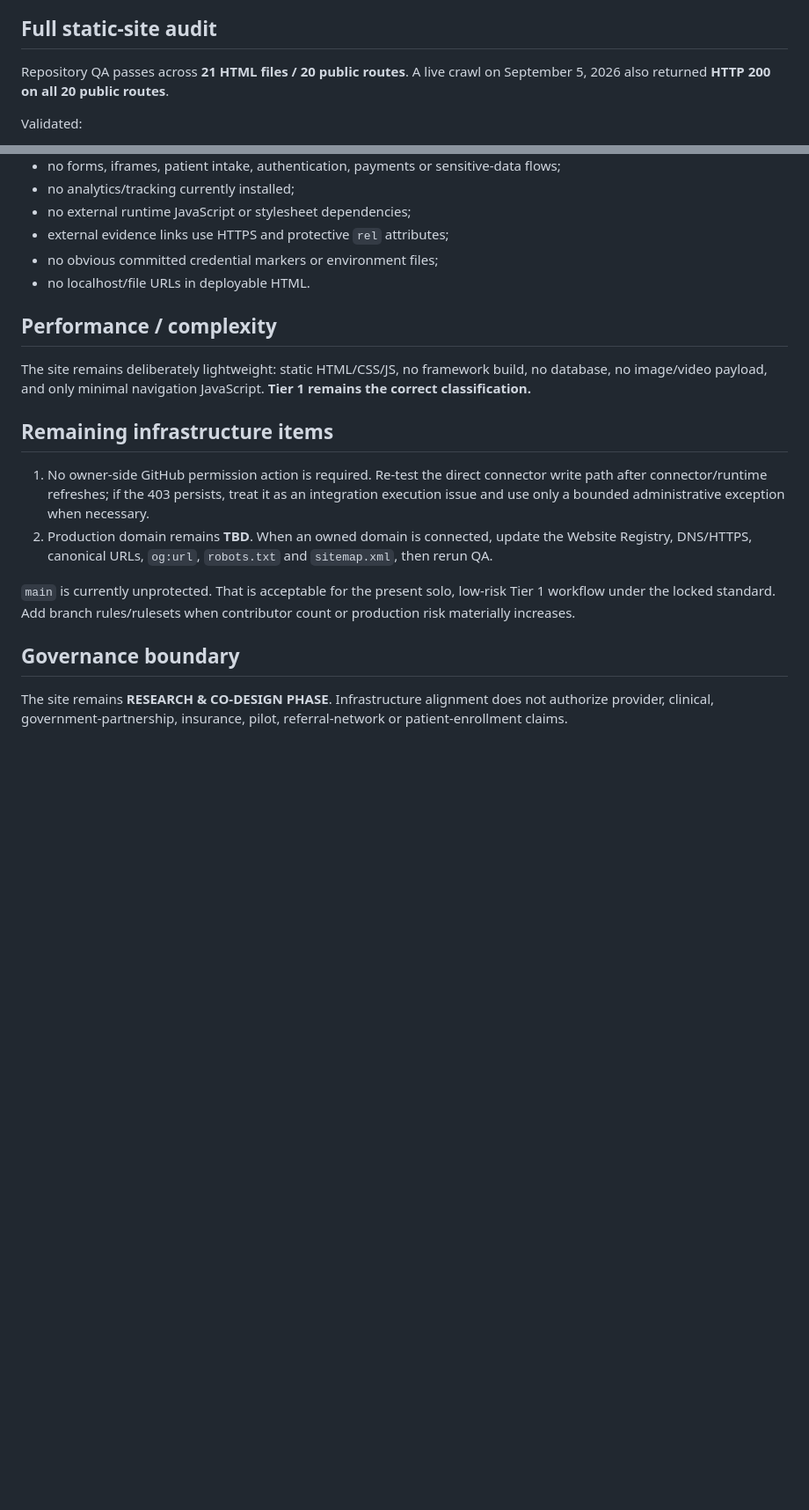
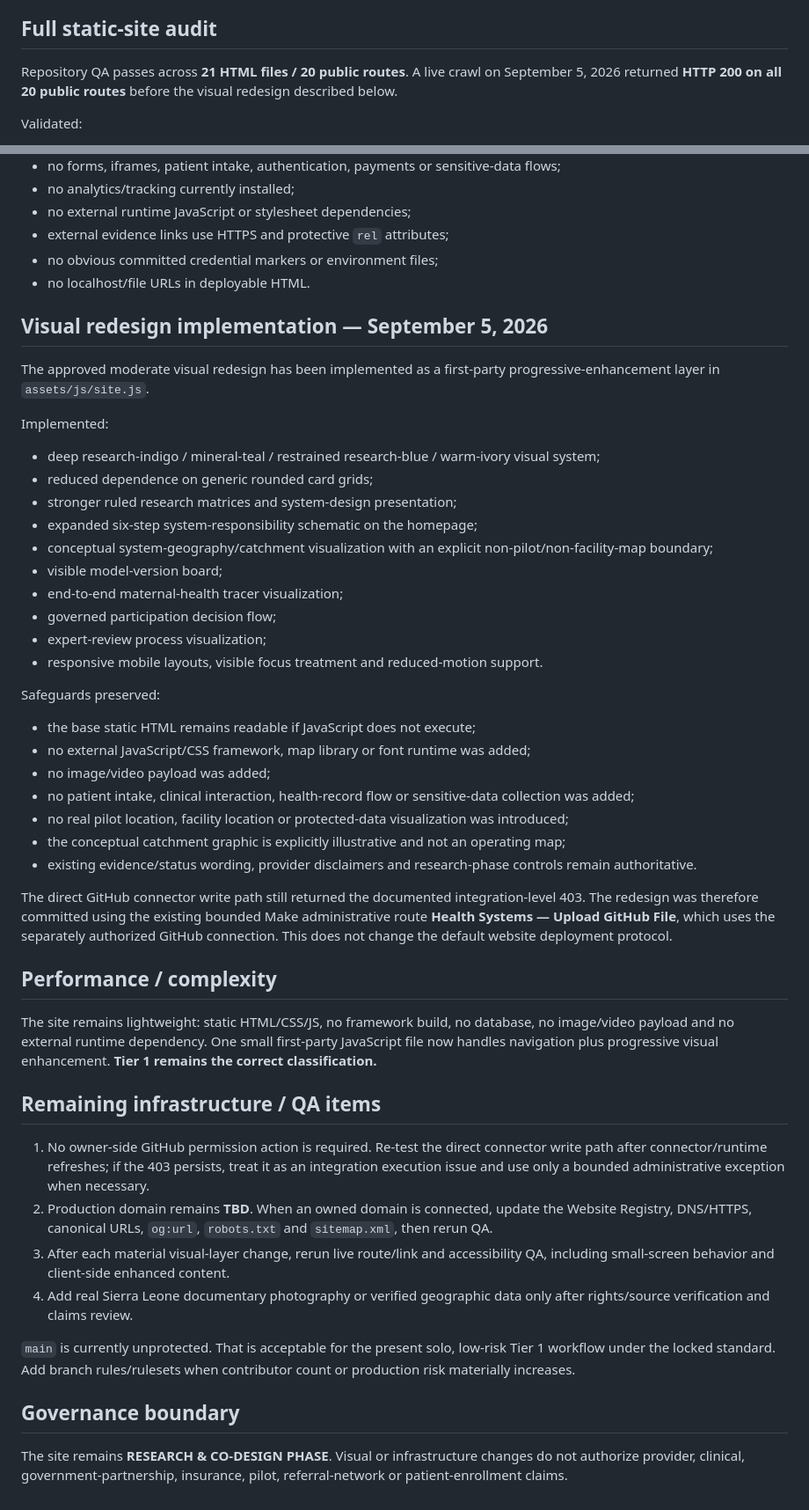
Before and after one commit to TheTrevorYoung/sierra-leone-health-systems, a Markdown page: BUILD_QA.md, 2 parts joined by grey strips. Shown at 88% size. Drawn GitHub-style; blank space fills up the shorter version.

Commit message:
Document Health Systems visual redesign QA

```diff
--- a/BUILD_QA.md
+++ b/BUILD_QA.md
@@ -24,7 +24,7 @@ Verified:
 - a separately authorized GitHub connection may be used only as a bounded administrative exception when a required direct write cannot execute.
 
 ## Full static-site audit
-Repository QA passes across **21 HTML files / 20 public routes**. A live crawl on September 5, 2026 also returned **HTTP 200 on all 20 public routes**.
+Repository QA passes across **21 HTML files / 20 public routes**. A live crawl on September 5, 2026 returned **HTTP 200 on all 20 public routes** before the visual redesign described below.
 
 Validated:
 - all internal links resolve;
@@ -42,14 +42,42 @@ Validated:
 - no obvious committed credential markers or environment files;
 - no localhost/file URLs in deployable HTML.
 
+## Visual redesign implementation — September 5, 2026
+The approved moderate visual redesign has been implemented as a first-party progressive-enhancement layer in `assets/js/site.js`.
+
+Implemented:
+- deep research-indigo / mineral-teal / restrained research-blue / warm-ivory visual system;
+- reduced dependence on generic rounded card grids;
+- stronger ruled research matrices and system-design presentation;
+- expanded six-step system-responsibility schematic on the homepage;
+- conceptual system-geography/catchment visualization with an explicit non-pilot/non-facility-map boundary;
+- visible model-version board;
+- end-to-end maternal-health tracer visualization;
+- governed participation decision flow;
+- expert-review process visualization;
+- responsive mobile layouts, visible focus treatment and reduced-motion support.
+
+Safeguards preserved:
+- the base static HTML remains readable if JavaScript does not execute;
+- no external JavaScript/CSS framework, map library or font runtime was added;
+- no image/video payload was added;
+- no patient intake, clinical interaction, health-record flow or sensitive-data collection was added;
+- no real pilot location, facility location or protected-data visualization was introduced;
+- the conceptual catchment graphic is explicitly illustrative and not an operating map;
+- existing evidence/status wording, provider disclaimers and research-phase controls remain authoritative.
+
+The direct GitHub connector write path still returned the documented integration-level 403. The redesign was therefore committed using the existing bounded Make administrative route **Health Systems — Upload GitHub File**, which uses the separately authorized GitHub connection. This does not change the default website deployment protocol.
+
 ## Performance / complexity
-The site remains deliberately lightweight: static HTML/CSS/JS, no framework build, no database, no image/video payload, and only minimal navigation JavaScript. **Tier 1 remains the correct classification.**
+The site remains lightweight: static HTML/CSS/JS, no framework build, no database, no image/video payload and no external runtime dependency. One small first-party JavaScript file now handles navigation plus progressive visual enhancement. **Tier 1 remains the correct classification.**
 
-## Remaining infrastructure items
+## Remaining infrastructure / QA items
 1. No owner-side GitHub permission action is required. Re-test the direct connector write path after connector/runtime refreshes; if the 403 persists, treat it as an integration execution issue and use only a bounded administrative exception when necessary.
 2. Production domain remains **TBD**. When an owned domain is connected, update the Website Registry, DNS/HTTPS, canonical URLs, `og:url`, `robots.txt` and `sitemap.xml`, then rerun QA.
+3. After each material visual-layer change, rerun live route/link and accessibility QA, including small-screen behavior and client-side enhanced content.
+4. Add real Sierra Leone documentary photography or verified geographic data only after rights/source verification and claims review.
 
 `main` is currently unprotected. That is acceptable for the present solo, low-risk Tier 1 workflow under the locked standard. Add branch rules/rulesets when contributor count or production risk materially increases.
 
 ## Governance boundary
-The site remains **RESEARCH & CO-DESIGN PHASE**. Infrastructure alignment does not authorize provider, clinical, government-partnership, insurance, pilot, referral-network or patient-enrollment claims.
+The site remains **RESEARCH & CO-DESIGN PHASE**. Visual or infrastructure changes do not authorize provider, clinical, government-partnership, insurance, pilot, referral-network or patient-enrollment claims.
```
